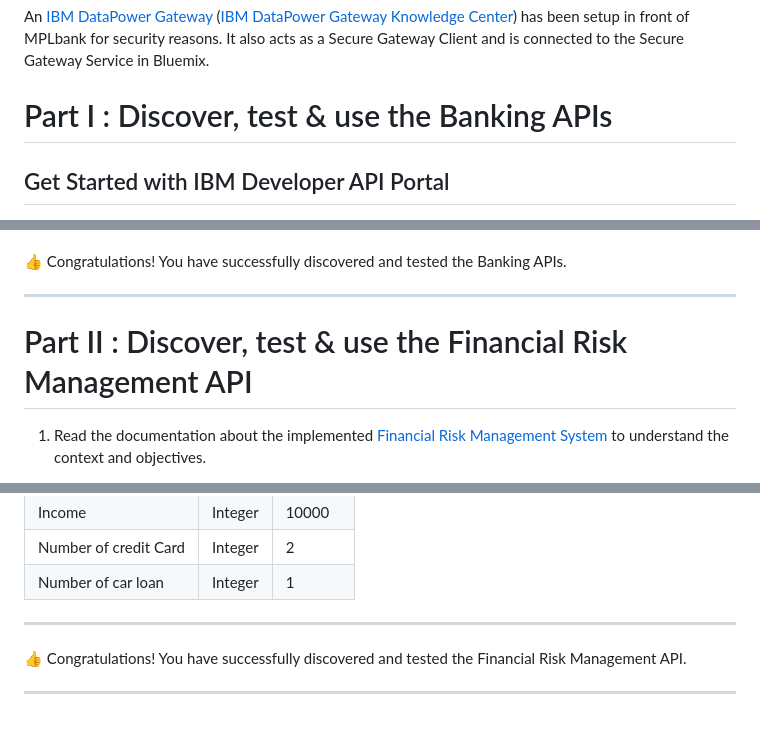
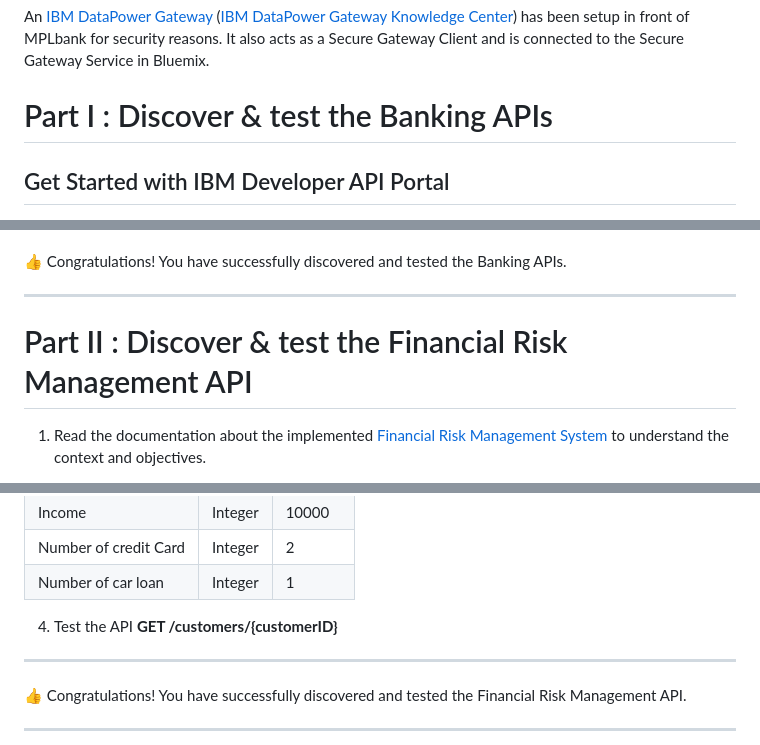
Before and after one commit to IBM/banking-digitalization-using-hybrid-cloud-with-mainframes, a Markdown page: README.md, 3 parts joined by grey strips. Drawn GitHub-style; blank space fills up the shorter version.

```diff
--- a/README.md
+++ b/README.md
@@ -38,7 +38,7 @@ Deployed IBM Bluemix Technologies for the Developer Journey :
 
 An [IBM DataPower Gateway] ([IBM DataPower Gateway Knowledge Center]) has been setup in front of MPLbank for security reasons. It also acts as a Secure Gateway Client and is connected to the Secure Gateway Service in Bluemix.
 
-# Part I : Discover, test & use the Banking APIs
+# Part I : Discover & test the Banking APIs
 
 ## Get Started with IBM Developer API Portal
 1.	Sign up for an [IBM ID] if you don't have one already.
@@ -127,7 +127,7 @@ An [IBM DataPower Gateway] ([IBM DataPower Gateway Knowledge Center]) has been s
 ---
 
 
-# Part II : Discover, test & use the Financial Risk Management API
+# Part II : Discover & test the Financial Risk Management API
 
 1.	Read the documentation about the implemented [Financial Risk Management System] to understand the context and objectives.
 
@@ -142,6 +144,7 @@ An [IBM DataPower Gateway] ([IBM DataPower Gateway Knowledge Center]) has been s
 | Number of credit Card | Integer | 2       |
 | Number of car loan    | Integer | 1       |
 
+4.	Test the API **GET /customers/{customerID}**
 
 
 ---
```
Also changed, not shown: other parts of README.md (+3 -1 lines), images/financialriskAPI.png (added).
